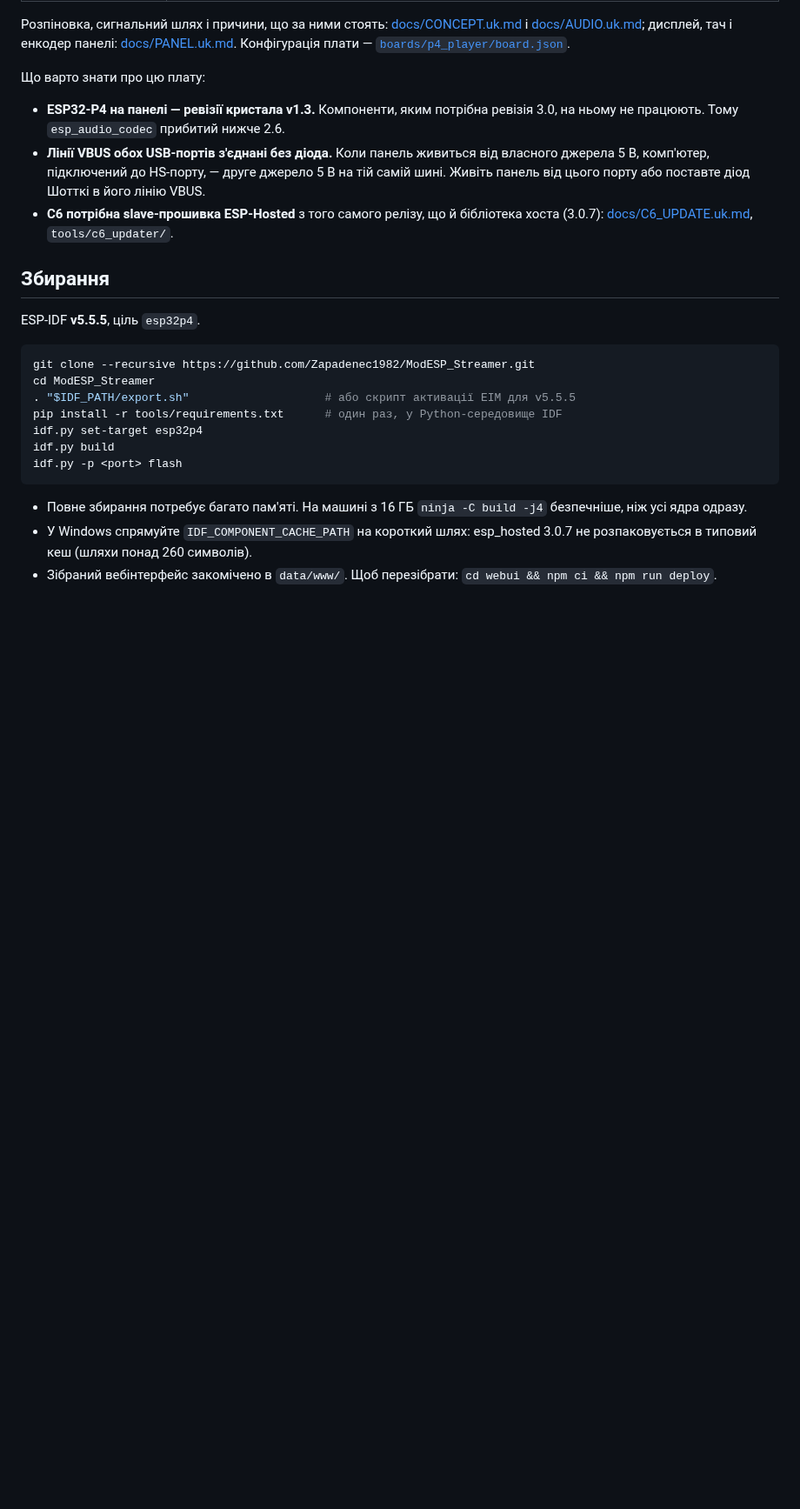
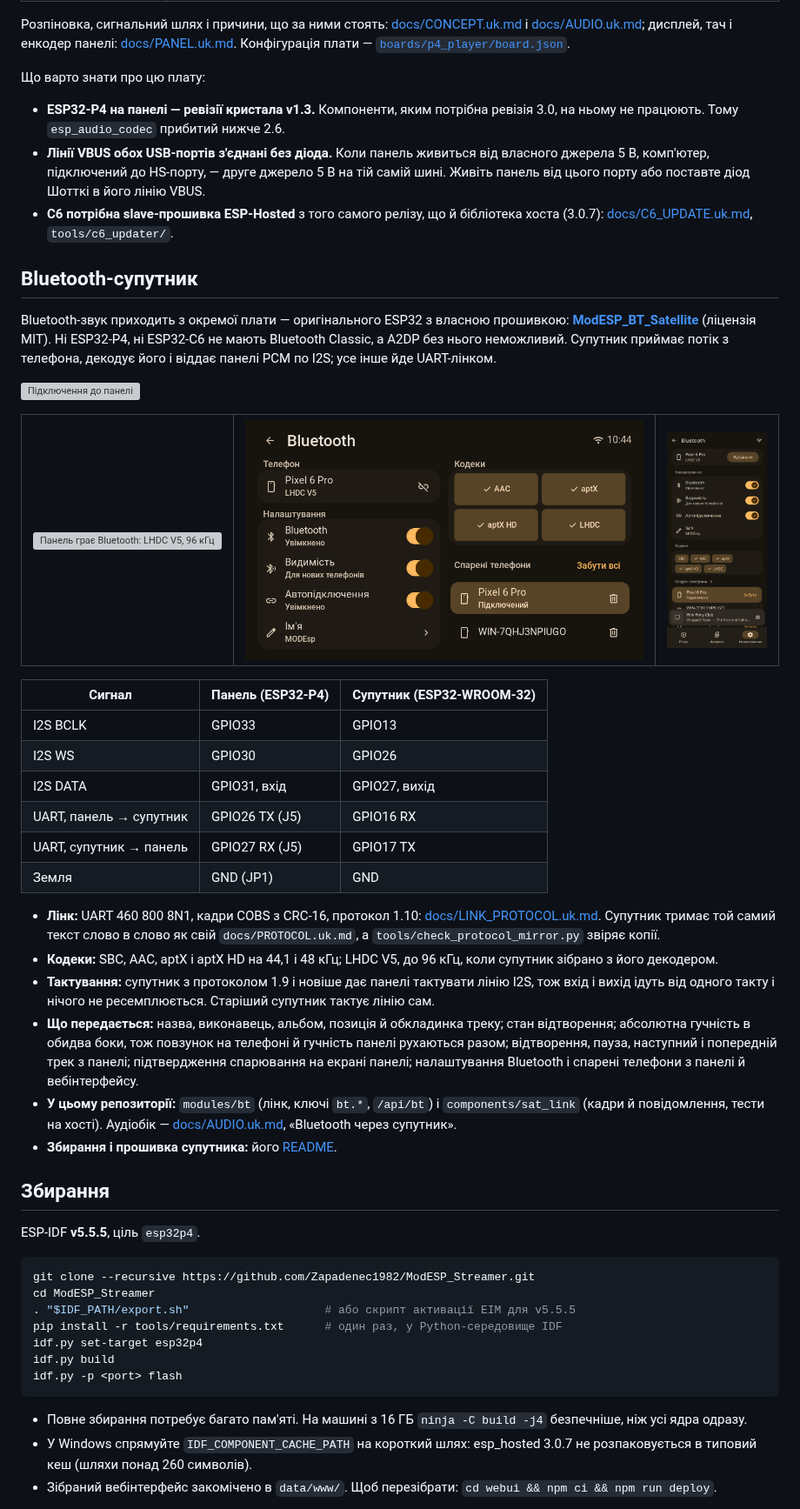
Before and after one commit to Zapadenec1982/MOJESP_BT_Satellite_S3, a Markdown page: README.uk.md, the part around one of its changes. Shown at 87% size. Rendered like a GitHub page; pictures changed too: docs/img/screens/panel-bluetooth.uk.png (added), docs/img/screens/web-bluetooth.uk.png (added); blank space fills up the shorter version; grey boxes are pictures that could not be loaded.

```diff
--- a/README.uk.md
+++ b/README.uk.md
@@ -124,6 +124,49 @@ DSP-ланцюг, закон гучності й лімітери: [docs/AUDIO.u
   Живіть панель від цього порту або поставте діод Шотткі в його лінію VBUS.
 - **C6 потрібна slave-прошивка ESP-Hosted** з того самого релізу, що й бібліотека хоста
   (3.0.7): [docs/C6_UPDATE.uk.md](docs/C6_UPDATE.uk.md), `tools/c6_updater/`.
+
+## Bluetooth-супутник
+
+Bluetooth-звук приходить з окремої плати — оригінального ESP32 з власною прошивкою:
+**[ModESP_BT_Satellite](https://github.com/Zapadenec1982/ModESP_BT_Satellite)** (ліцензія MIT).
+Ні ESP32-P4, ні ESP32-C6 не мають Bluetooth Classic, а A2DP без нього неможливий. Супутник приймає
+потік з телефона, декодує його і віддає панелі PCM по I2S; усе інше йде UART-лінком.
+
+![Підключення до панелі](docs/img/wiring.uk.svg)
+
+<table>
+<tr>
+<td><img src="docs/img/screens/panel-player.uk.png" alt="Панель грає Bluetooth: LHDC V5, 96 кГц"></td>
+<td><img src="docs/img/screens/panel-bluetooth.uk.png" alt="Bluetooth на панелі: телефон, налаштування, кодеки, спарені телефони"></td>
+<td><img src="docs/img/screens/web-bluetooth.uk.png" width="200" alt="Bluetooth у вебінтерфейсі"></td>
+</tr>
+</table>
+
+| Сигнал | Панель (ESP32-P4) | Супутник (ESP32-WROOM-32) |
+|---|---|---|
+| I2S BCLK | GPIO33 | GPIO13 |
+| I2S WS | GPIO30 | GPIO26 |
+| I2S DATA | GPIO31, вхід | GPIO27, вихід |
+| UART, панель → супутник | GPIO26 TX (J5) | GPIO16 RX |
+| UART, супутник → панель | GPIO27 RX (J5) | GPIO17 TX |
+| Земля | GND (JP1) | GND |
+
+- **Лінк:** UART 460 800 8N1, кадри COBS з CRC-16, протокол 1.10:
+  [docs/LINK_PROTOCOL.uk.md](docs/LINK_PROTOCOL.uk.md). Супутник тримає той самий текст слово в слово
+  як свій `docs/PROTOCOL.uk.md`, а `tools/check_protocol_mirror.py` звіряє копії.
+- **Кодеки:** SBC, AAC, aptX і aptX HD на 44,1 і 48 кГц; LHDC V5, до 96 кГц, коли супутник
+  зібрано з його декодером.
+- **Тактування:** супутник з протоколом 1.9 і новіше дає панелі тактувати лінію I2S, тож вхід і вихід
+  ідуть від одного такту і нічого не ресемплюється. Старіший супутник тактує лінію сам.
+- **Що передається:** назва, виконавець, альбом, позиція й обкладинка треку; стан відтворення;
+  абсолютна гучність в обидва боки, тож повзунок на телефоні й гучність панелі рухаються разом;
+  відтворення, пауза, наступний і попередній трек з панелі; підтвердження спарювання на екрані
+  панелі; налаштування Bluetooth і спарені телефони з панелі й вебінтерфейсу.
+- **У цьому репозиторії:** `modules/bt` (лінк, ключі `bt.*`, `/api/bt`) і `components/sat_link`
+  (кадри й повідомлення, тести на хості). Аудіобік —
+  [docs/AUDIO.uk.md](docs/AUDIO.uk.md), «Bluetooth через супутник».
+- **Збирання і прошивка супутника:** його
+  [README](https://github.com/Zapadenec1982/ModESP_BT_Satellite/blob/main/README.uk.md).
 
 ## Збирання
 
```
Also changed, not shown: other parts of README.uk.md (+1 -1 lines), README.md (+46 -1 lines), docs/img/screens/panel-bluetooth.png (added), docs/img/screens/web-bluetooth.png (added).
